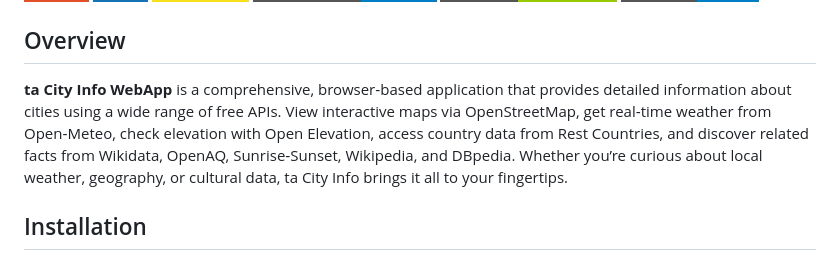
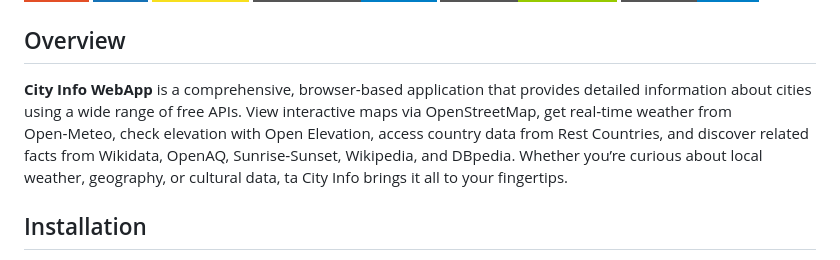
Before and after one commit to bocaletto-luca/City-Info, a Markdown page: README.md, the part around the change. Drawn GitHub-style; badges without logos.

```diff
--- a/README.md
+++ b/README.md
@@ -9,7 +9,7 @@
 
 ## Overview
 
-**ta City Info WebApp** is a comprehensive, browser‑based application that provides detailed information about cities using a wide range of free APIs. View interactive maps via OpenStreetMap, get real‑time weather from Open‑Meteo, check elevation with Open Elevation, access country data from Rest Countries, and discover related facts from Wikidata, OpenAQ, Sunrise‑Sunset, Wikipedia, and DBpedia. Whether you’re curious about local weather, geography, or cultural data, ta City Info brings it all to your fingertips.
+**City Info WebApp** is a comprehensive, browser‑based application that provides detailed information about cities using a wide range of free APIs. View interactive maps via OpenStreetMap, get real‑time weather from Open‑Meteo, check elevation with Open Elevation, access country data from Rest Countries, and discover related facts from Wikidata, OpenAQ, Sunrise‑Sunset, Wikipedia, and DBpedia. Whether you’re curious about local weather, geography, or cultural data, ta City Info brings it all to your fingertips.
 
 ## Installation
 
```
